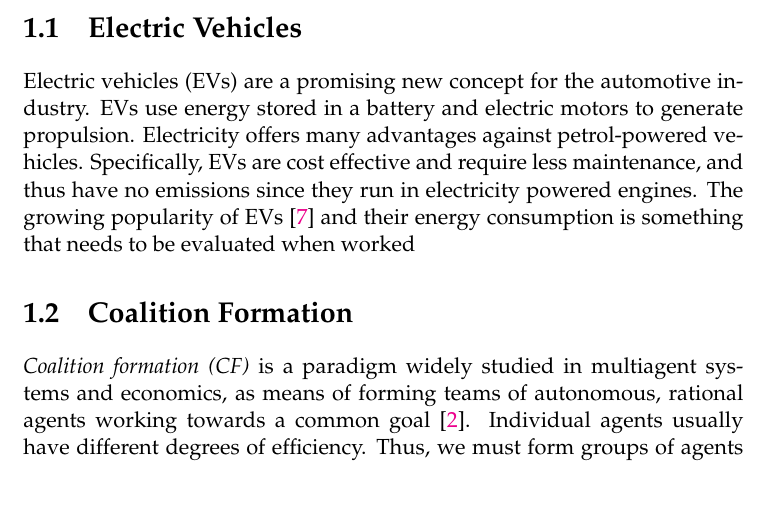
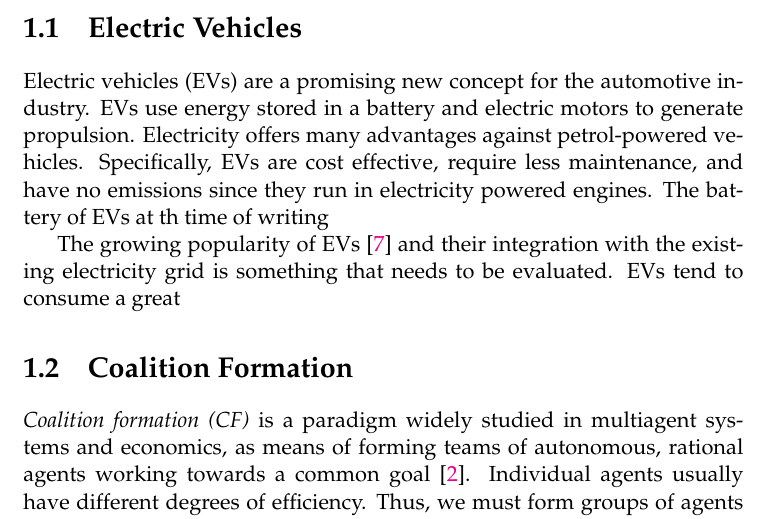
Before and after one commit to semitable/thesis, a LaTeX thesis (main.tex, which reads Chapters/Chapter1.tex): part of page 18 of 40, cut so that both start at the same text, the shorter picture padded with empty space. Compiled offline with pdfLaTeX.

Commit message:
Update on Overleaf.

```diff
--- a/Chapters/Chapter1.tex
+++ b/Chapters/Chapter1.tex
@@ -31,7 +31,10 @@ It is perhaps surprising that a powerful model like hypergraphs has not been so
 
 \section{Electric Vehicles}
 
-Electric vehicles (EVs) are a promising new concept for the automotive industry. EVs use energy stored in a battery and electric motors to generate propulsion. Electricity offers many advantages against petrol-powered vehicles. Specifically, EVs are cost effective and require less maintenance, and thus have no emissions since they run in electricity powered engines. The growing popularity of EVs~\cite{globalev2016} and their energy consumption is something that needs to be evaluated when worked
+Electric vehicles (EVs) are a promising new concept for the automotive industry. EVs use energy stored in a battery and electric motors to generate propulsion. Electricity offers many advantages against petrol-powered vehicles. Specifically, EVs are cost effective, require less maintenance, and have no emissions since they run in electricity powered engines. The battery of EVs at th time of writing
+
+
+The growing popularity of EVs~\cite{globalev2016} and their integration with the existing electricity grid is something that needs to be evaluated. EVs tend to consume a great
 
 \section{Coalition Formation}
 {\em Coalition formation (CF)} is a paradigm widely studied in multiagent systems and economics, as means of forming teams of autonomous, rational agents working towards a common goal~\cite{chalkiadakis2011computational}. Individual agents usually have different degrees of efficiency. Thus, we must form groups of agents with characteristics that compliment each other and exploit their individual strengths\cite{shehory1998methods}.
```
